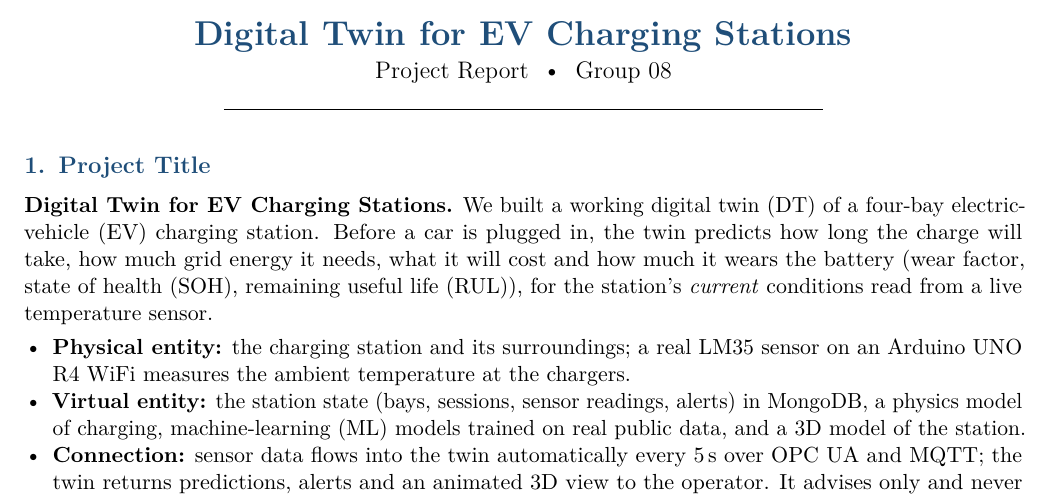
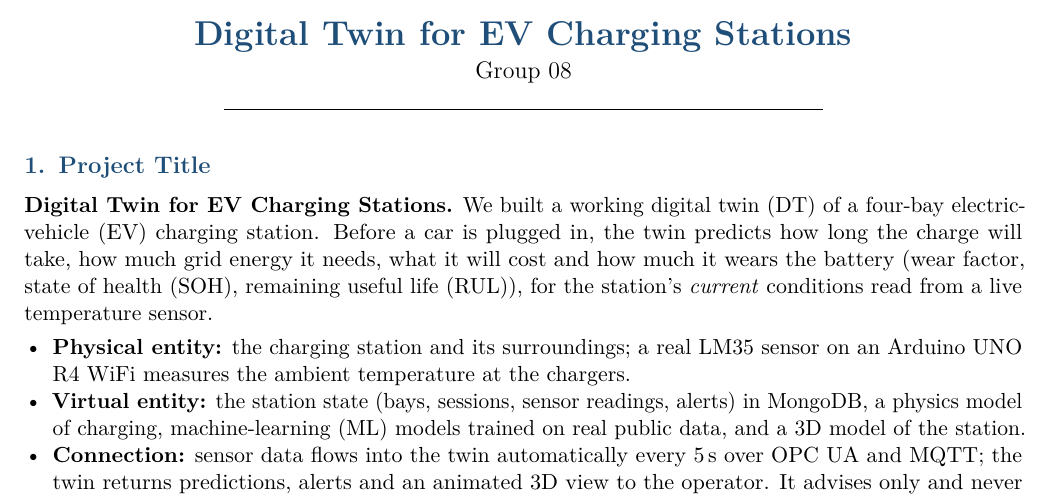
Before and after one commit to Palvash-kumar/DT_EV-Battery, a LaTeX document (report/report.tex): part of page 1 of 5, cut so that both start at the same text. Compiled offline with pdfLaTeX.

Commit message:
small change in report

```diff
--- a/report/report.tex
+++ b/report/report.tex
@@ -63,7 +64,7 @@
 % =====================================================================
 \begin{center}
   {\LARGE\bfseries\color{accent} Digital Twin for EV Charging Stations}\\[3pt]
-  {\large Project Report \;\textbullet\; Group 08}\\[2pt]
+  {\large Group 08}\\[2pt]
   \rule{0.6\textwidth}{0.4pt}
 \end{center}
 \vspace{-4pt}
```
Also changed, not shown: report/report.pdf, report/report.tex (1 more changed lines).
